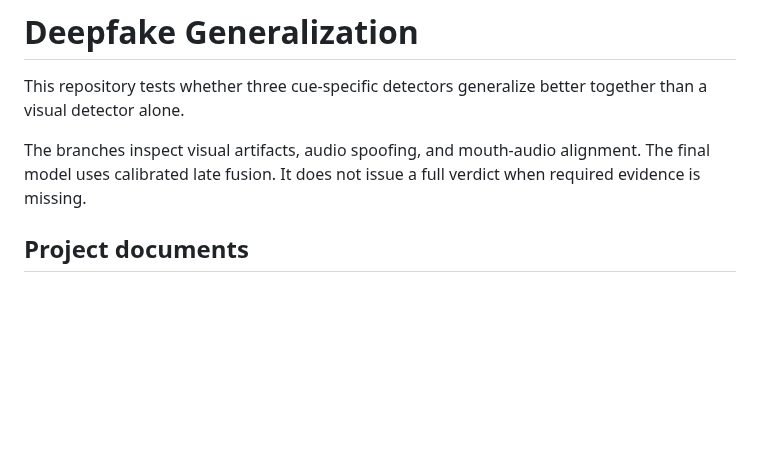
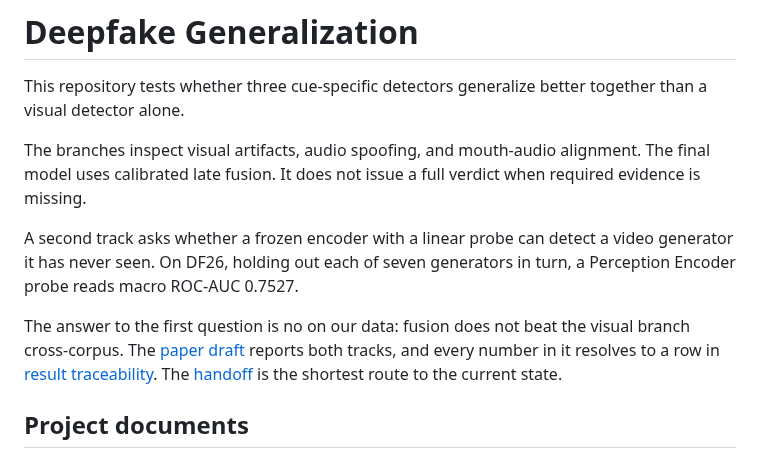
Before and after one commit to vaibhavshiroorkar/deepfake-detection, a Markdown page: README.md, the part around the change. Rendered like a GitHub page; blank space fills up the shorter version.

```diff
--- a/README.md
+++ b/README.md
@@ -3,6 +3,10 @@
 This repository tests whether three cue-specific detectors generalize better together than a visual detector alone.
 
 The branches inspect visual artifacts, audio spoofing, and mouth-audio alignment. The final model uses calibrated late fusion. It does not issue a full verdict when required evidence is missing.
+
+A second track asks whether a frozen encoder with a linear probe can detect a video generator it has never seen. On DF26, holding out each of seven generators in turn, a Perception Encoder probe reads macro ROC-AUC 0.7527.
+
+The answer to the first question is no on our data: fusion does not beat the visual branch cross-corpus. The [paper draft](docs/research/paper.md) reports both tracks, and every number in it resolves to a row in [result traceability](docs/research/result-traceability.md). The [handoff](docs/handoff.md) is the shortest route to the current state.
 
 ## Project documents
 
```
Also changed, not shown: docs/research/contributions.md (+5 -3 lines), docs/research/paper.md (+47 -8 lines).
